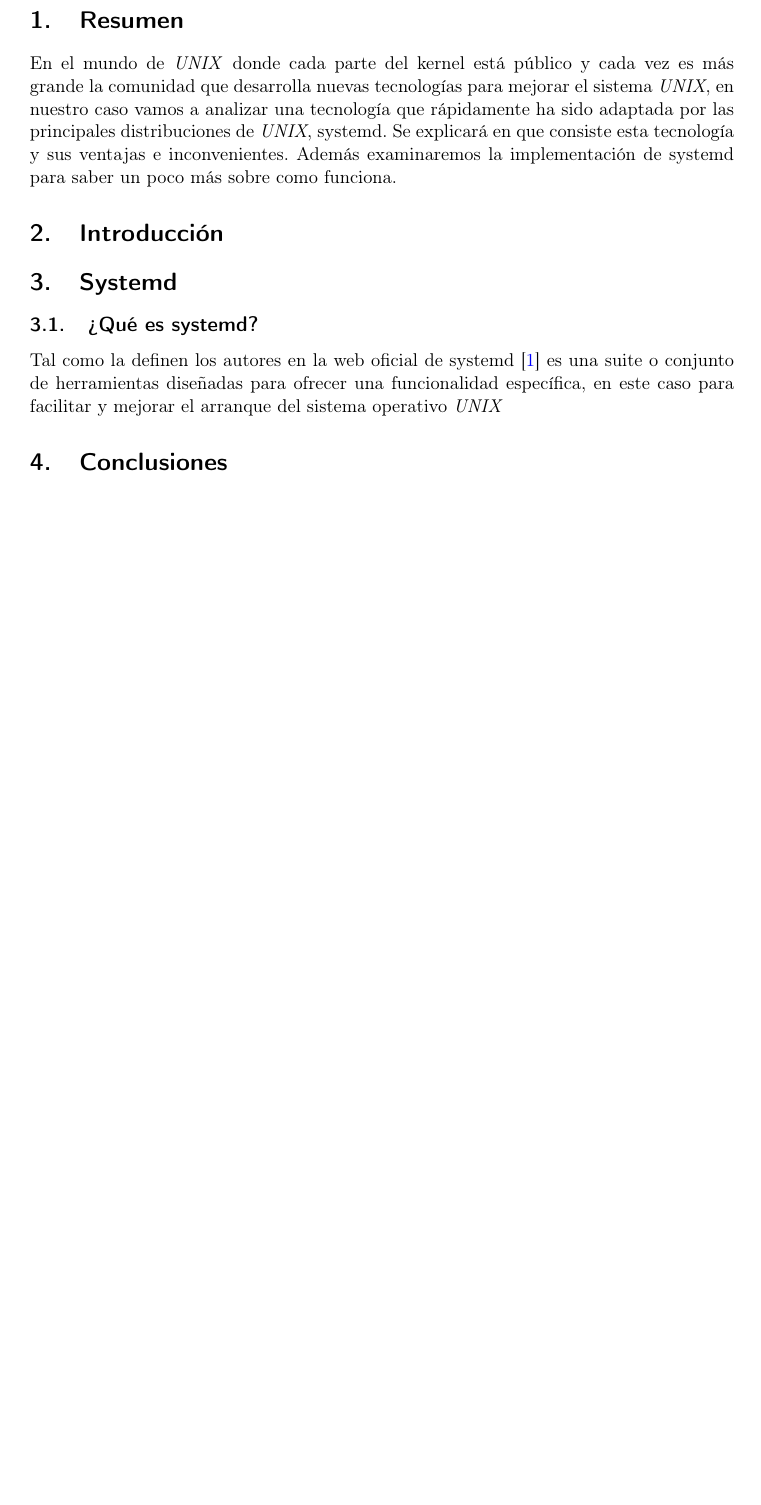
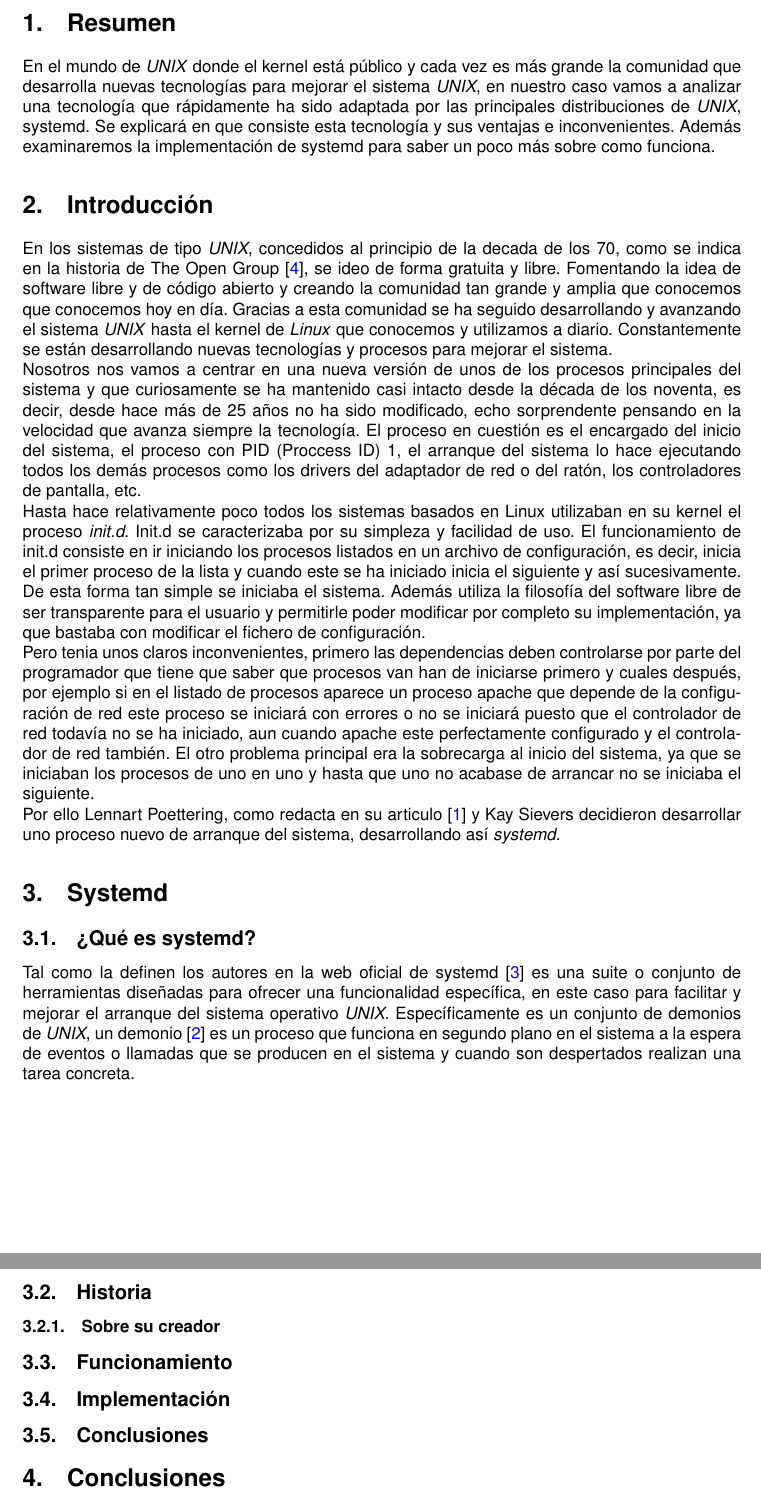
Before and after one commit to Joselmo/ISE_Trabajo, a LaTeX document (Memoria.tex, which reads preambuloSimple.tex): part of page 2 of 2 before the commit and two parts of pages 2 and 3 of 3 after it, the two joined at a grey line, cut so that both start at the same text, the shorter picture padded with empty space. Compiled offline with pdfLaTeX.

Commit message:
Añadida la introdución

```diff
--- a/Memoria.tex
+++ b/Memoria.tex
@@ -8,8 +8,7 @@
 \normalfont \normalsize
 \textsc{\textbf{Ingeniería de Servidores (2016-2017)} \\ Grado en Ingeniería Informática \\ Universidad de Granada} \\ [25pt] % Your university, school and/or department name(s)
 \horrule{0.5pt} \\[0.4cm] % Thin top horizontal rule
-\huge Memoria \\ % The assignment title
-systemd
+\huge systemd \\ % The assignment title
 \horrule{2pt} \\[0.5cm] % Thick bottom horizontal rule
 }
 
@@ -30,7 +29,7 @@
 %----------------------------------------------------------------------------------------
 
 \section{Resumen}% Entre 5 y 10 lineas
-En el mundo de \textit{UNIX} donde cada parte del kernel está público y
+En el mundo de \textit{UNIX} donde el kernel está público y
 cada vez es más grande la comunidad que desarrolla nuevas tecnologías
 para mejorar el sistema \textit{UNIX}, en nuestro caso vamos a analizar
 una tecnología que rápidamente ha sido adaptada por las principales
@@ -43,6 +42,49 @@
 %----------------------------------------------------------------------------------------
 
 \section{Introducción} % máximo 2 páginas
+En los sistemas de tipo \textit{UNIX}, concedidos al principio de la decada
+de los 70, como se indica en la historia de The Open Group \cite{unix},
+se ideo de forma gratuita y libre. Fomentando la idea de software libre
+y de código abierto y creando la comunidad tan grande y amplia que conocemos
+que conocemos hoy en día. Gracias a esta comunidad se ha seguido
+desarrollando y avanzando el sistema \textit{UNIX} hasta el kernel de
+\textit{Linux} que conocemos y utilizamos a diario. Constantemente se están
+desarrollando nuevas tecnologías y procesos para mejorar el sistema.
+
+Nosotros nos vamos a centrar en una nueva versión de unos de los procesos
+principales del sistema y que curiosamente se ha mantenido casi intacto
+desde la década de los noventa, es decir, desde hace más de 25 años no
+ha sido modificado, echo sorprendente pensando en la velocidad que avanza
+siempre la tecnología. El proceso en cuestión es el encargado del inicio
+del sistema, el proceso con PID (Proccess ID) 1, el arranque del sistema
+lo hace ejecutando todos los demás procesos como los drivers del adaptador
+de red o del ratón, los controladores de pantalla, etc.
+
+Hasta hace relativamente poco todos los sistemas basados en Linux
+utilizaban en su kernel el proceso \textit{init.d}. Init.d se caracterizaba
+por su simpleza y facilidad de uso. El funcionamiento de init.d consiste
+en ir iniciando los procesos listados en un archivo de configuración,
+es decir, inicia el primer proceso de la lista y cuando este se ha iniciado
+inicia el siguiente y así sucesivamente. De esta forma tan simple se
+iniciaba el sistema. Además utiliza la filosofía del software libre de
+ser transparente para el usuario y permitirle poder modificar por completo
+su implementación, ya que bastaba con modificar el fichero de configuración.
+
+Pero tenia unos claros inconvenientes, primero las dependencias
+deben controlarse por parte del programador que tiene que saber que procesos
+van han de iniciarse primero y cuales después, por ejemplo si en el listado
+de procesos aparece un proceso apache que depende de la configuración de
+red este proceso se iniciará con errores o no se iniciará puesto que el
+controlador de red todavía no se ha iniciado, aun cuando apache este
+perfectamente configurado y el controlador de red también. El otro
+problema principal era la sobrecarga al inicio del sistema, ya que se
+iniciaban los procesos de uno en uno y hasta que uno no acabase de arrancar
+no se iniciaba el siguiente.
+
+Por ello Lennart Poettering, como redacta en su articulo \cite{Lennart} y
+Kay Sievers decidieron desarrollar uno proceso nuevo de arranque del
+sistema, desarrollando así \textit{systemd}.
+
 
 
 %----------------------------------------------------------------------------------------
@@ -54,7 +96,22 @@
 Tal como la definen los autores en la web oficial de systemd \cite{systemd}
 es una suite o conjunto de herramientas diseñadas para ofrecer una
 funcionalidad específica, en este caso para facilitar y mejorar el arranque
-del sistema operativo \textit{UNIX}
+del sistema operativo \textit{UNIX}. Específicamente es un conjunto de demonios de \textit{UNIX}, un demonio \cite{daemons} es un proceso que
+funciona en segundo plano en el sistema a la espera de eventos o llamadas
+que se producen en el sistema y cuando son despertados realizan una tarea
+concreta.
+
+
+
+\subsection{Historia}
+
+\subsubsection{Sobre su creador}
+
+\subsection{Funcionamiento}
+
+\subsection{Implementación}
+
+\subsection{Conclusiones}
 %----------------------------------------------------------------------------------------
 %	Conclusiones
 %----------------------------------------------------------------------------------------
--- a/preambuloSimple.tex
+++ b/preambuloSimple.tex
@@ -9,12 +9,16 @@
 %	PACKAGES AND OTHER DOCUMENT CONFIGURATIONS
 %----------------------------------------------------------------------------------------
 
-\documentclass[paper=a4, fontsize=11pt]{scrartcl} % A4 paper and 11pt font size
+\documentclass[paper=a4, fontsize=10pt]{scrartcl} % A4 paper and 11pt font size
 
+
+\usepackage[vmargin=2.5cm,hmargin=3cm]{geometry}
 % ---- Entrada y salida de texto -----
 
 \usepackage[T1]{fontenc} % Use 8-bit encoding that has 256 glyphs
 \usepackage[utf8]{inputenc}
+\usepackage{helvet}
+\renewcommand{\familydefault}{\sfdefault}
 %\usepackage{fourier} % Use the Adobe Utopia font for the document - comment this line to return to the LaTeX default
 
 % ---- Idioma --------
```
Also changed, not shown: citas.bib (+19 -0 lines), Memoria.pdf.
